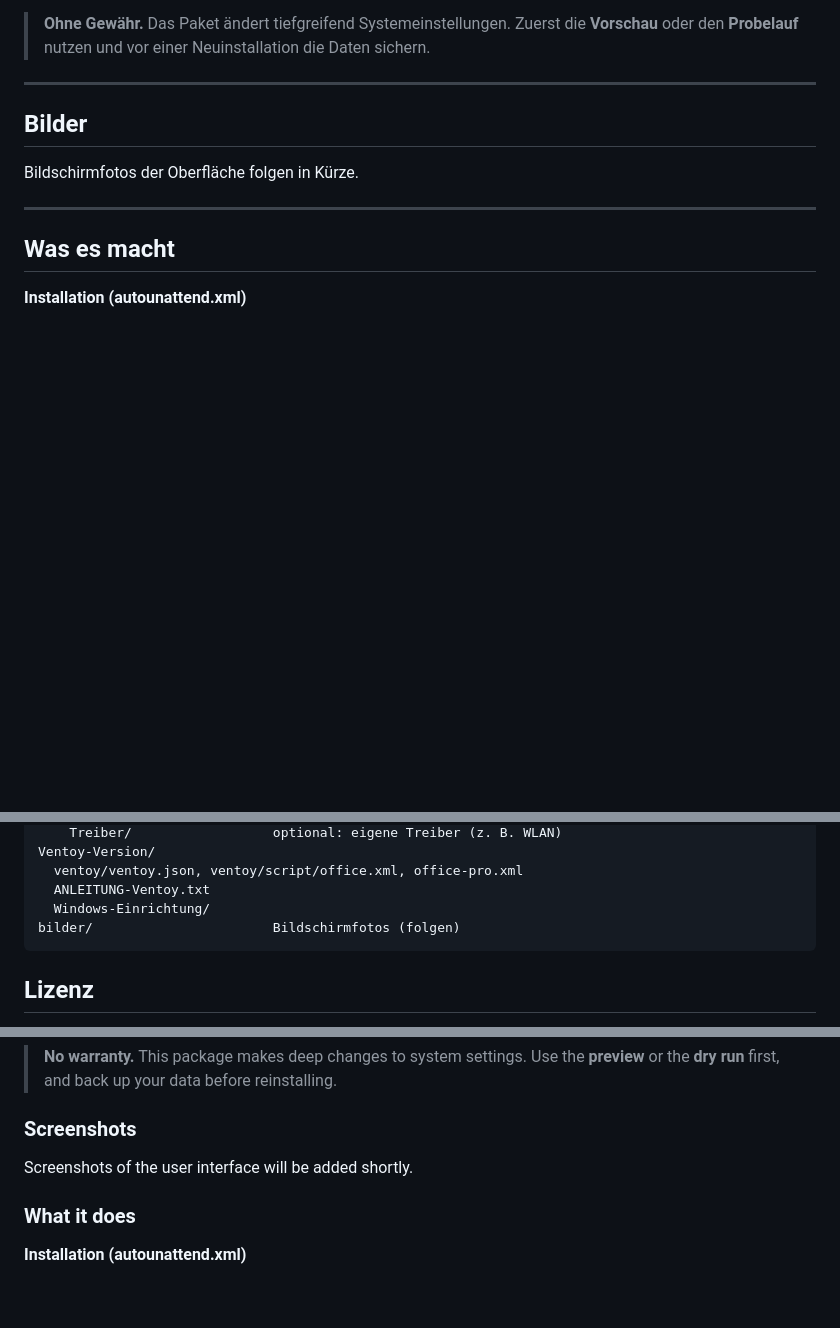
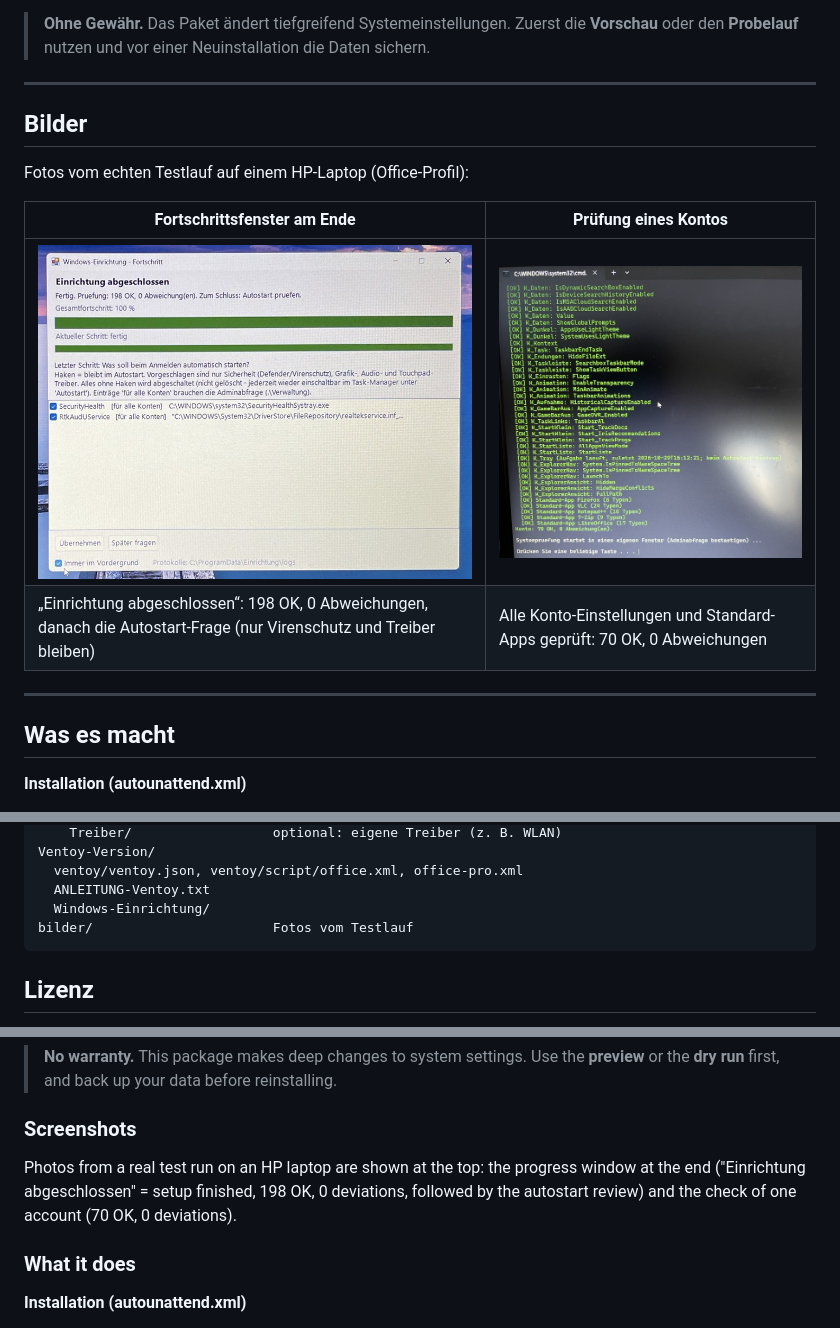
Before and after one commit to SalamiausLeipzsch/Win11-Auto-Installer, a Markdown page: README.md, 3 parts joined by grey strips. Drawn GitHub-style; pictures changed too: bilder/fortschritt-fertig.jpg (added), bilder/pruefung-konto.jpg (added); blank space fills up the shorter version.

Commit message:
Bilder vom echten Testlauf
Co-Authored-By: Claude Opus 5.5 <noreply@anthropic.com>
Claude-Session: https://claude.ai/code/session_0139cZvnRPtxwV3aoJXPyag4

````diff
--- a/README.md
+++ b/README.md
@@ -12,7 +12,12 @@ Geschrieben für Office-Laptops und Gaming-PCs mit **Windows 11 Pro/Home 24H2 bi
 
 ## Bilder
 
-Bildschirmfotos der Oberfläche folgen in Kürze.
+Fotos vom echten Testlauf auf einem HP-Laptop (Office-Profil):
+
+| Fortschrittsfenster am Ende | Prüfung eines Kontos |
+|---|---|
+| ![Einrichtung abgeschlossen](bilder/fortschritt-fertig.jpg) | ![Kontoprüfung](bilder/pruefung-konto.jpg) |
+| „Einrichtung abgeschlossen“: 198 OK, 0 Abweichungen, danach die Autostart-Frage (nur Virenschutz und Treiber bleiben) | Alle Konto-Einstellungen und Standard-Apps geprüft: 70 OK, 0 Abweichungen |
 
 ---
 
@@ -122,7 +127,7 @@ Ventoy-Version/
   ventoy/ventoy.json, ventoy/script/office.xml, office-pro.xml
   ANLEITUNG-Ventoy.txt
   Windows-Einrichtung/
-bilder/                       Bildschirmfotos (folgen)
+bilder/                       Fotos vom Testlauf
 ```
 
 ## Lizenz
@@ -141,7 +146,7 @@ Built for office laptops and gaming PCs running **Windows 11 Pro/Home 24H2 to 26
 
 ### Screenshots
 
-Screenshots of the user interface will be added shortly.
+Photos from a real test run on an HP laptop are shown at the top: the progress window at the end ("Einrichtung abgeschlossen" = setup finished, 198 OK, 0 deviations, followed by the autostart review) and the check of one account (70 OK, 0 deviations).
 
 ### What it does
 
````
